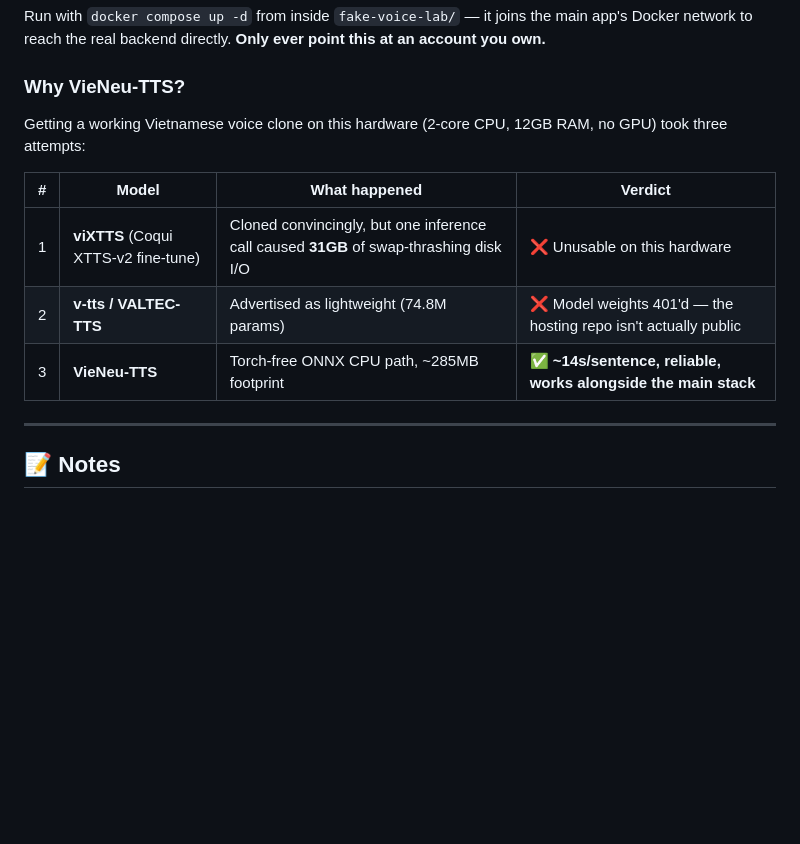
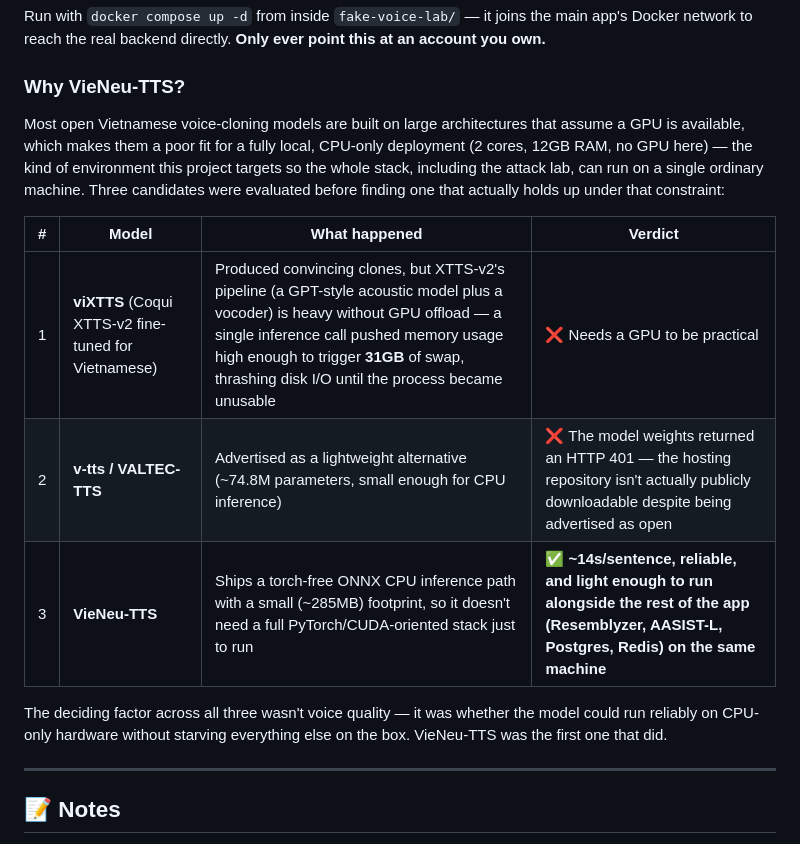
Before and after one commit to whatdadogdoing/VoiceProject, a Markdown page: README.md, the part around the change. GitHub-like rendering; blank space fills up the shorter version.

Commit message:
Rewrite Why VieNeu-TTS section for a general reader
Swap the first-person dev-diary framing for an objective explanation of
the CPU-only constraint and why each TTS candidate did or didn't hold up,
with a bit more detail on the actual failure cause for each.

Co-Authored-By: Claude Sonnet 5 <noreply@anthropic.com>
Claude-Session: https://claude.ai/code/session_01NJWCHaoh9nSF7AbdtsY9JF

```diff
--- a/README.md
+++ b/README.md
@@ -139,13 +139,15 @@ Run with `docker compose up -d` from inside `fake-voice-lab/` — it joins the m
 
 ### Why VieNeu-TTS?
 
-Getting a working Vietnamese voice clone on this hardware (2-core CPU, 12GB RAM, no GPU) took three attempts:
+Most open Vietnamese voice-cloning models are built on large architectures that assume a GPU is available, which makes them a poor fit for a fully local, CPU-only deployment (2 cores, 12GB RAM, no GPU here) — the kind of environment this project targets so the whole stack, including the attack lab, can run on a single ordinary machine. Three candidates were evaluated before finding one that actually holds up under that constraint:
 
 | # | Model | What happened | Verdict |
 |---|---|---|---|
-| 1 | **viXTTS** (Coqui XTTS-v2 fine-tune) | Cloned convincingly, but one inference call caused **31GB** of swap-thrashing disk I/O | ❌ Unusable on this hardware |
-| 2 | **v-tts / VALTEC-TTS** | Advertised as lightweight (74.8M params) | ❌ Model weights 401'd — the hosting repo isn't actually public |
-| 3 | **VieNeu-TTS** | Torch-free ONNX CPU path, ~285MB footprint | ✅ **~14s/sentence, reliable, works alongside the main stack** |
+| 1 | **viXTTS** (Coqui XTTS-v2 fine-tuned for Vietnamese) | Produced convincing clones, but XTTS-v2's pipeline (a GPT-style acoustic model plus a vocoder) is heavy without GPU offload — a single inference call pushed memory usage high enough to trigger **31GB** of swap, thrashing disk I/O until the process became unusable | ❌ Needs a GPU to be practical |
+| 2 | **v-tts / VALTEC-TTS** | Advertised as a lightweight alternative (~74.8M parameters, small enough for CPU inference) | ❌ The model weights returned an HTTP 401 — the hosting repository isn't actually publicly downloadable despite being advertised as open |
+| 3 | **VieNeu-TTS** | Ships a torch-free ONNX CPU inference path with a small (~285MB) footprint, so it doesn't need a full PyTorch/CUDA-oriented stack just to run | ✅ **~14s/sentence, reliable, and light enough to run alongside the rest of the app (Resemblyzer, AASIST-L, Postgres, Redis) on the same machine** |
+
+The deciding factor across all three wasn't voice quality — it was whether the model could run reliably on CPU-only hardware without starving everything else on the box. VieNeu-TTS was the first one that did.
 
 ---
 
```
